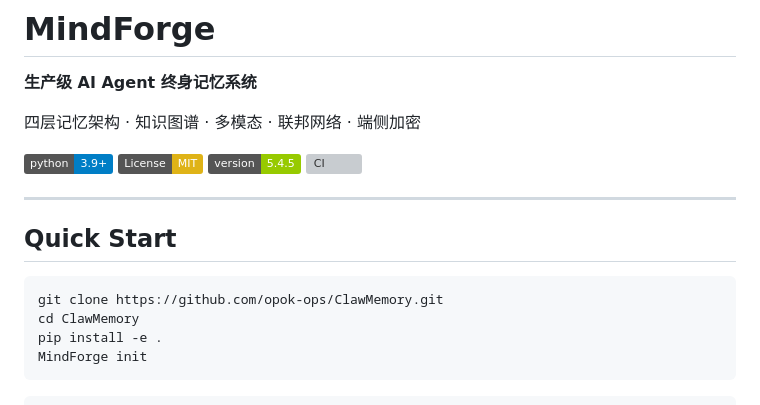
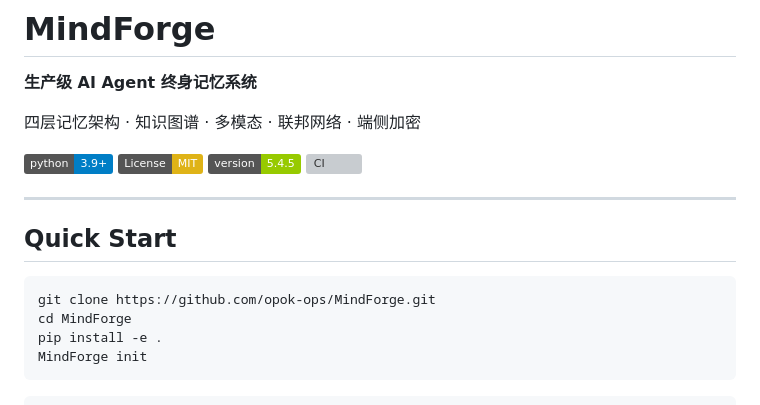
Before and after one commit to opok-ops/ClawMemory, a Markdown page: README.md, the part around one of its changes. Rendered like a GitHub page; badges without logos; grey boxes are pictures that could not be loaded.

Commit message:
fix: README 全部 ClawMemory 链接更新为 MindForge
- 第 17 行 git clone 地址
- 第 18 行 cd 目录名
- 第 9-10 行 badge 链接
- 第 573 行历史记录保留

````diff
--- a/README.md
+++ b/README.md
@@ -14,8 +14,8 @@
 ## Quick Start
 
 ```bash
-git clone https://github.com/opok-ops/ClawMemory.git
-cd ClawMemory
+git clone https://github.com/opok-ops/MindForge.git
+cd MindForge
 pip install -e .
 MindForge init
 ```
````
Also changed, not shown: other parts of README.md (+2 -2 lines).
